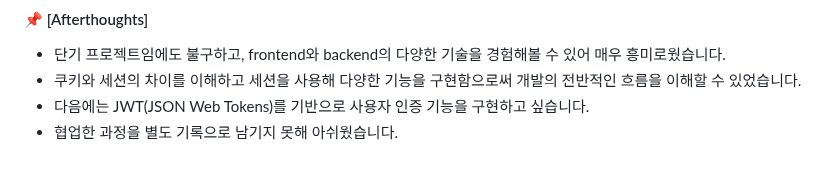
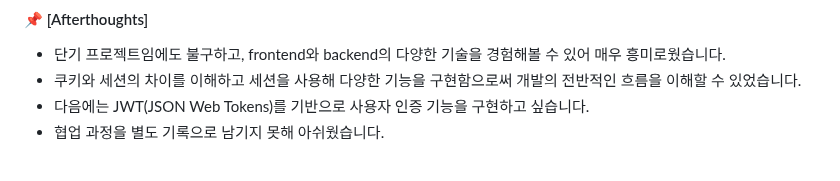
Before and after one commit to jisulee-shsf/hanghae99-precourse-project, a Markdown page: README.md, the part around the change. GitHub-like rendering.

```diff
--- a/README.md
+++ b/README.md
@@ -42,5 +42,5 @@
 - 단기 프로젝트임에도 불구하고, frontend와 backend의 다양한 기술을 경험해볼 수 있어 매우 흥미로웠습니다.
 - 쿠키와 세션의 차이를 이해하고 세션을 사용해 다양한 기능을 구현함으로써 개발의 전반적인 흐름을 이해할 수 있었습니다.
 - 다음에는 JWT(JSON Web Tokens)를 기반으로 사용자 인증 기능을 구현하고 싶습니다.
-- 협업한 과정을 별도 기록으로 남기지 못해 아쉬웠습니다.
+- 협업 과정을 별도 기록으로 남기지 못해 아쉬웠습니다.
 ####
```
